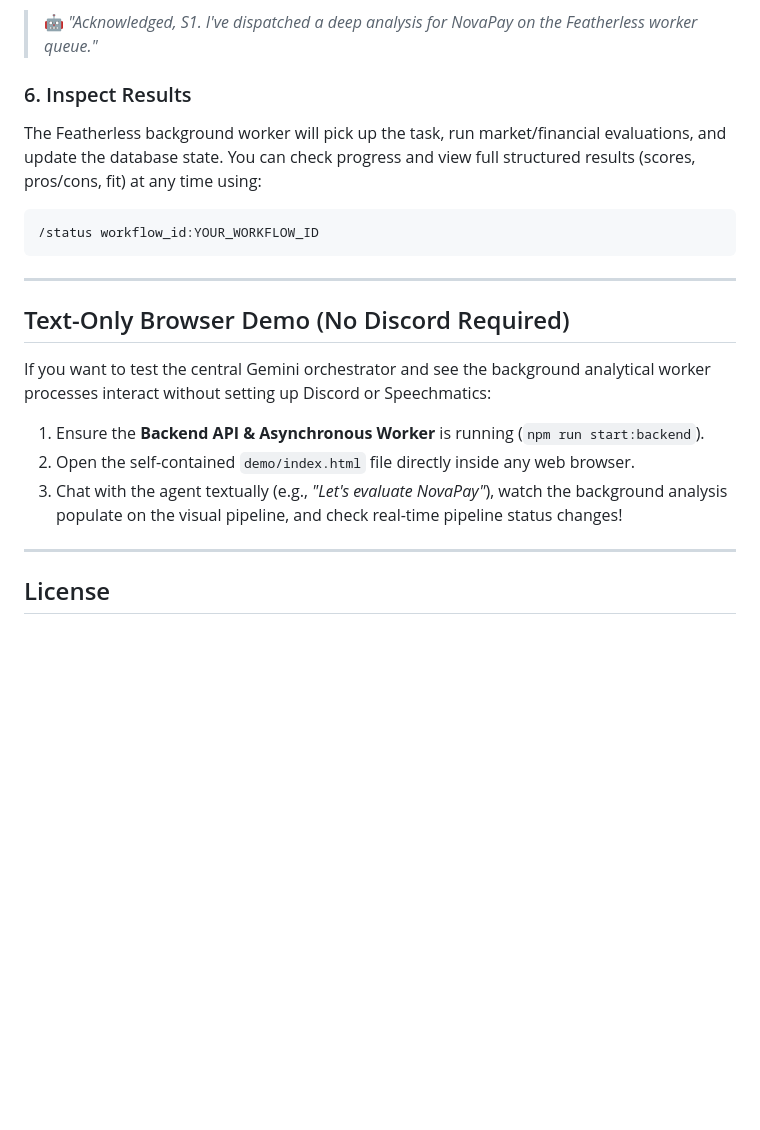
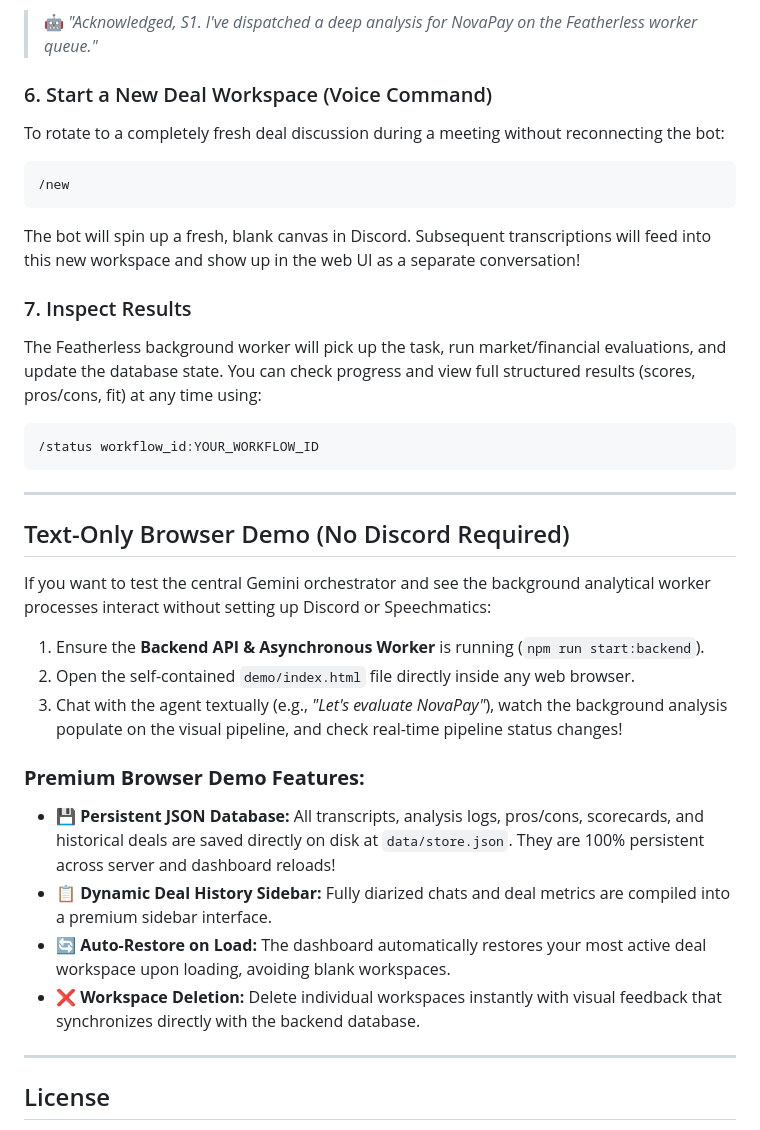
Before and after one commit to JaePyJs/chorusops, a Markdown page: README.md, the part around one of its changes. Drawn GitHub-style; blank space fills up the shorter version.

````diff
--- a/README.md
+++ b/README.md
@@ -146,7 +156,14 @@ Ask the bot:
 Gemini will automatically make a function call to the background worker. The bot will **speak back to you in the voice channel** using a natural Kokoro voice to confirm it has enqueued the background task:
 > 🤖 *"Acknowledged, S1. I've dispatched a deep analysis for NovaPay on the Featherless worker queue."*
 
-### 6. Inspect Results
+### 6. Start a New Deal Workspace (Voice Command)
+To rotate to a completely fresh deal discussion during a meeting without reconnecting the bot:
+```text
+/new
+```
+The bot will spin up a fresh, blank canvas in Discord. Subsequent transcriptions will feed into this new workspace and show up in the web UI as a separate conversation!
+
+### 7. Inspect Results
 The Featherless background worker will pick up the task, run market/financial evaluations, and update the database state. You can check progress and view full structured results (scores, pros/cons, fit) at any time using:
 ```text
 /status workflow_id:YOUR_WORKFLOW_ID
@@ -155,11 +172,18 @@ The Featherless background worker will pick up the task, run market/financial ev
 ---
 
 ## Text-Only Browser Demo (No Discord Required)
+
 If you want to test the central Gemini orchestrator and see the background analytical worker processes interact without setting up Discord or Speechmatics:
 1. Ensure the **Backend API & Asynchronous Worker** is running (`npm run start:backend`).
 2. Open the self-contained `demo/index.html` file directly inside any web browser.
 3. Chat with the agent textually (e.g., *"Let's evaluate NovaPay"*), watch the background analysis populate on the visual pipeline, and check real-time pipeline status changes!
 
+### **Premium Browser Demo Features:**
+* 💾 **Persistent JSON Database:** All transcripts, analysis logs, pros/cons, scorecards, and historical deals are saved directly on disk at `data/store.json`. They are 100% persistent across server and dashboard reloads!
+* 📋 **Dynamic Deal History Sidebar:** Fully diarized chats and deal metrics are compiled into a premium sidebar interface.
+* 🔄 **Auto-Restore on Load:** The dashboard automatically restores your most active deal workspace upon loading, avoiding blank workspaces.
+* ❌ **Workspace Deletion:** Delete individual workspaces instantly with visual feedback that synchronizes directly with the backend database.
+
 ---
 
 ## License
````
Also changed, not shown: other parts of README.md (+12 -2 lines), dashboard.png (added), 10 other files.
